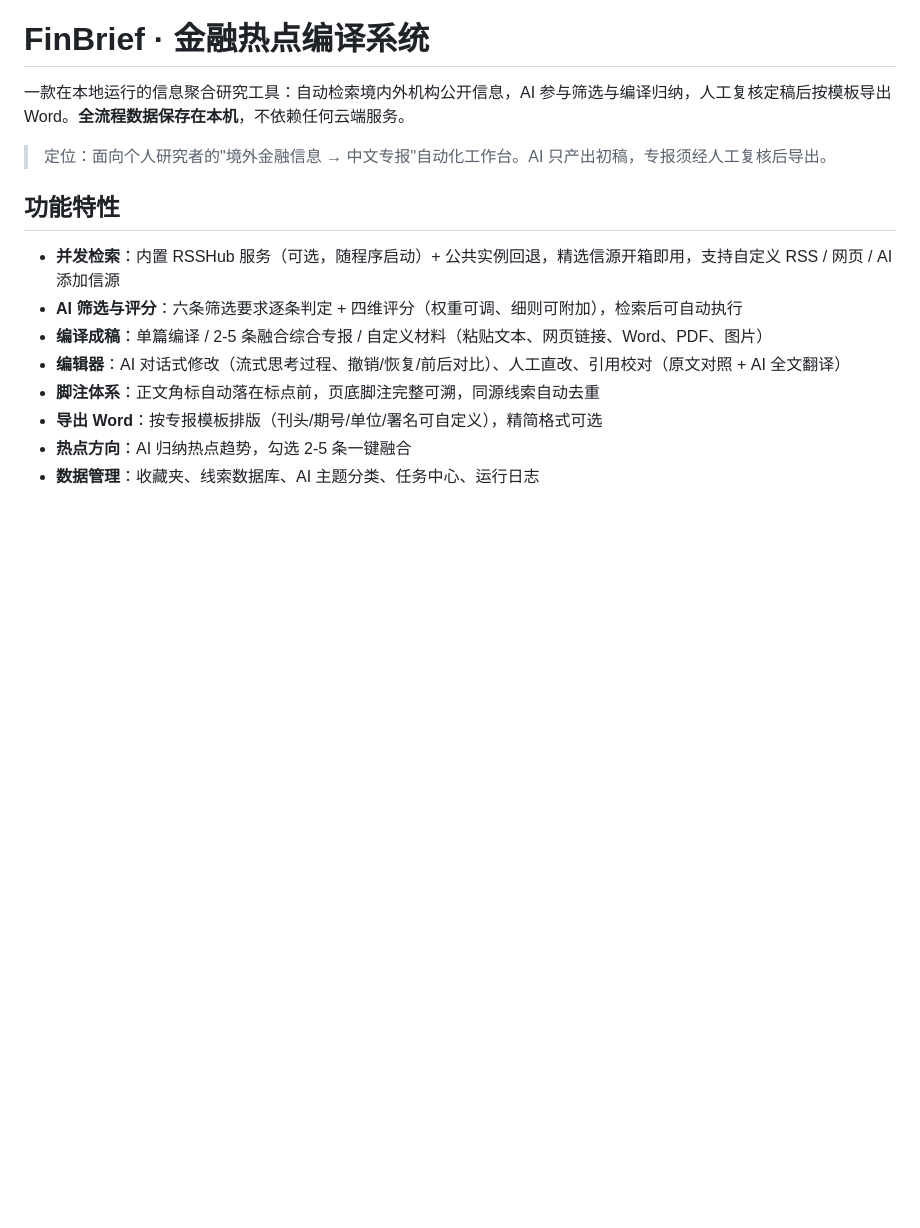
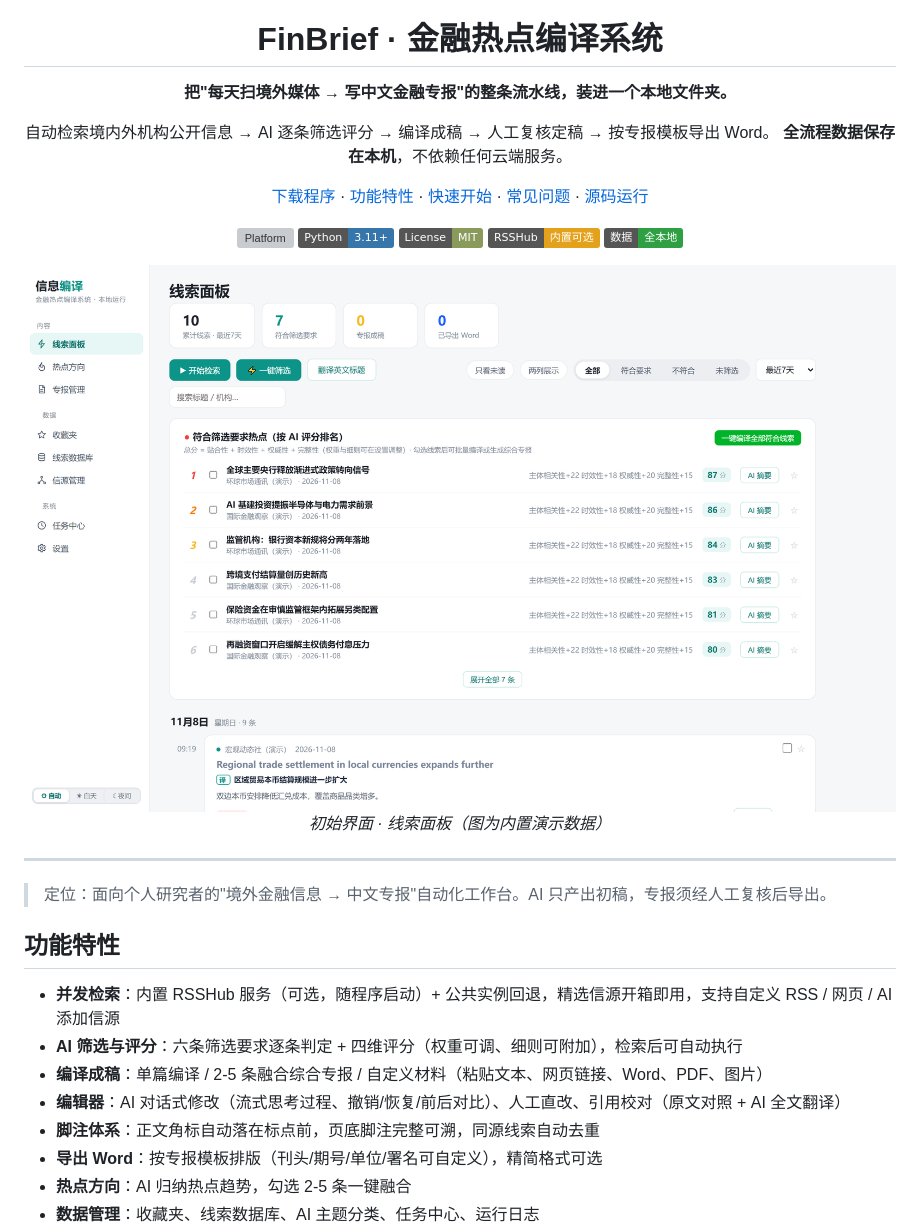
Before and after one commit to jhtfly/FinBrief, a Markdown page: README.md, the part around one of its changes. GitHub-like rendering; pictures changed too: docs/screenshots/main.png (added); badges without logos; blank space fills up the shorter version; grey boxes are pictures that could not be loaded.

```diff
--- a/README.md
+++ b/README.md
@@ -1,6 +5,21 @@
 # FinBrief · 金融热点编译系统
 
-一款在本地运行的信息聚合研究工具：自动检索境内外机构公开信息，AI 参与筛选与编译归纳，人工复核定稿后按模板导出 Word。**全流程数据保存在本机**，不依赖任何云端服务。
+**把"每天扫境外媒体 → 写中文金融专报"的整条流水线，装进一个本地文件夹。**
+
+自动检索境内外机构公开信息 → AI 逐条筛选评分 → 编译成稿 → 人工复核定稿 → 按专报模板导出 Word。
+**全流程数据保存在本机**，不依赖任何云端服务。
+
+[下载程序](../../releases) · [功能特性](#功能特性) · [快速开始](#快速开始) · [常见问题](#常见问题) · [源码运行](#方式二源码运行开发者)
+
+![Platform](https://img.shields.io/badge/Platform-Windows%2010%2F11%20x64-blue) ![Python](https://img.shields.io/badge/Python-3.11%2B-3776AB?logo=python&logoColor=white) ![License](https://img.shields.io/badge/License-MIT-8A9A5B) ![RSSHub](https://img.shields.io/badge/RSSHub-%E5%86%85%E7%BD%AE%E5%8F%AF%E9%80%89-E4A11B?logo=rss&logoColor=white) ![Data](https://img.shields.io/badge/%E6%95%B0%E6%8D%AE-%E5%85%A8%E6%9C%AC%E5%9C%B0-2EA043)
+
+<img src="docs/screenshots/main.png" width="920" alt="FinBrief 初始界面（演示数据）"/>
+
+*初始界面 · 线索面板（图为内置演示数据）*
+
+</div>
+
+---
 
 > 定位：面向个人研究者的"境外金融信息 → 中文专报"自动化工作台。AI 只产出初稿，专报须经人工复核后导出。
 
```
Also changed, not shown: other parts of README.md (+4 -0 lines), docs/screenshots/icon.png (added), 2 other files.
